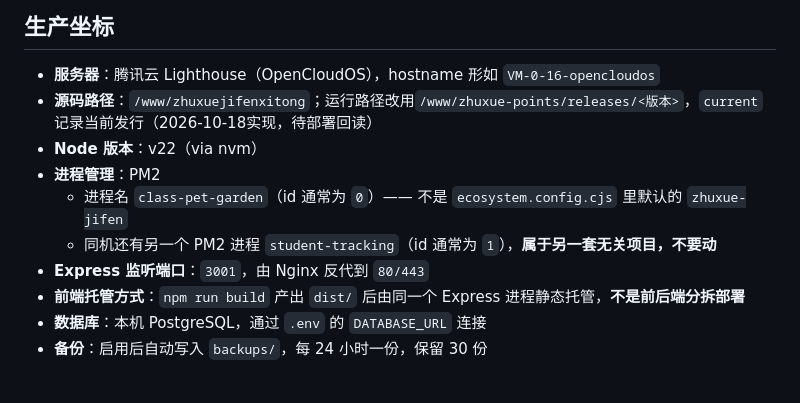
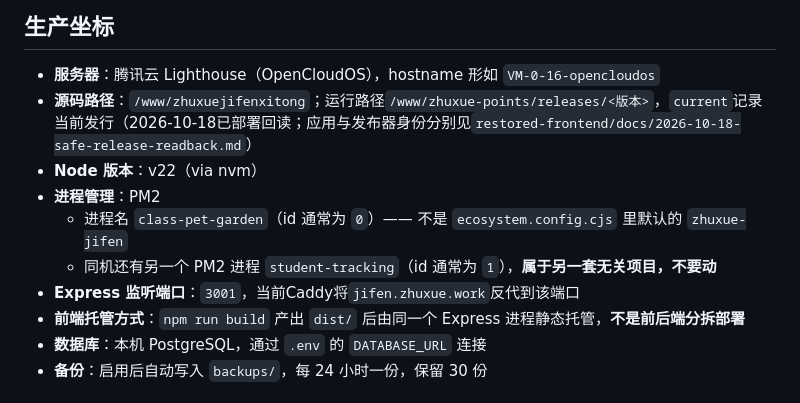
Before and after one commit to Jiancanguang/zhuxuejifenxitong, a Markdown page: CLAUDE.md, the part around the change. Rendered like a GitHub page.

Commit message:
Record separate points app and publisher deployment identities

```diff
--- a/CLAUDE.md
+++ b/CLAUDE.md
@@ -11,12 +11,12 @@
 ## 生产坐标
 
 - **服务器**：腾讯云 Lighthouse（OpenCloudOS），hostname 形如 `VM-0-16-opencloudos`
-- **源码路径**：`/www/zhuxuejifenxitong`；运行路径改用`/www/zhuxue-points/releases/<版本>`，`current`记录当前发行（2026-10-18实现，待部署回读）
+- **源码路径**：`/www/zhuxuejifenxitong`；运行路径`/www/zhuxue-points/releases/<版本>`，`current`记录当前发行（2026-10-18已部署回读；应用与发布器身份分别见`restored-frontend/docs/2026-10-18-safe-release-readback.md`）
 - **Node 版本**：v22（via nvm）
 - **进程管理**：PM2
   - 进程名 `class-pet-garden`（id 通常为 `0`）—— 不是 `ecosystem.config.cjs` 里默认的 `zhuxue-jifen`
   - 同机还有另一个 PM2 进程 `student-tracking`（id 通常为 `1`），**属于另一套无关项目，不要动**
-- **Express 监听端口**：`3001`，由 Nginx 反代到 `80/443`
+- **Express 监听端口**：`3001`，当前Caddy将`jifen.zhuxue.work`反代到该端口
 - **前端托管方式**：`npm run build` 产出 `dist/` 后由同一个 Express 进程静态托管，**不是前后端分拆部署**
 - **数据库**：本机 PostgreSQL，通过 `.env` 的 `DATABASE_URL` 连接
 - **备份**：启用后自动写入 `backups/`，每 24 小时一份，保留 30 份
```
Also changed, not shown: restored-frontend/docs/2026-10-18-safe-release-readback.md (added, +19 -0 lines), restored-frontend/docs/deploy-tencent-cloud.md (+4 -4 lines).
